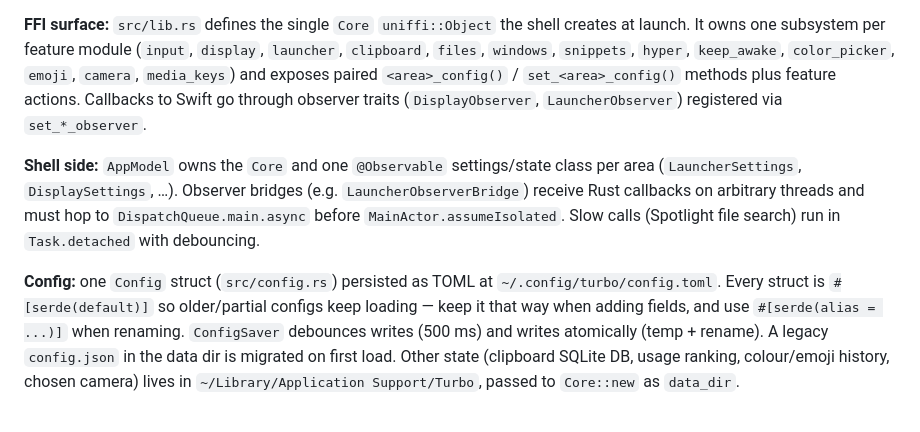
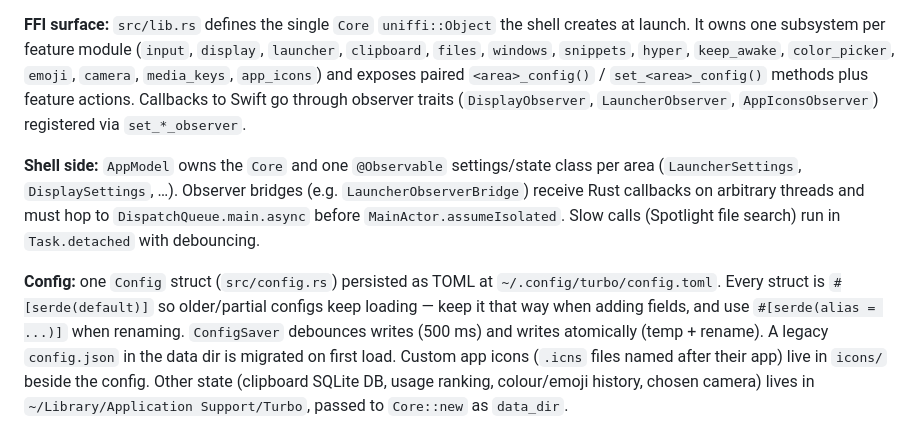
Before and after one commit to jamieweavis/turbo, a Markdown page: CLAUDE.md, the part around the change. Drawn GitHub-style.

```diff
--- a/CLAUDE.md
+++ b/CLAUDE.md
@@ -49,9 +49,9 @@ prompt). Apple Events (Media Keys) are the same: `com.apple.security.automation.
 
 **FFI surface:** `src/lib.rs` defines the single `Core` `uniffi::Object` the shell creates at launch.
 It owns one subsystem per feature module (`input`, `display`, `launcher`, `clipboard`, `files`,
-`windows`, `snippets`, `hyper`, `keep_awake`, `color_picker`, `emoji`, `camera`, `media_keys`) and exposes paired
+`windows`, `snippets`, `hyper`, `keep_awake`, `color_picker`, `emoji`, `camera`, `media_keys`, `app_icons`) and exposes paired
 `<area>_config()` / `set_<area>_config()` methods plus feature actions. Callbacks to Swift go through
-observer traits (`DisplayObserver`, `LauncherObserver`) registered via `set_*_observer`.
+observer traits (`DisplayObserver`, `LauncherObserver`, `AppIconsObserver`) registered via `set_*_observer`.
 
 **Shell side:** `AppModel` owns the `Core` and one `@Observable` settings/state class per area
 (`LauncherSettings`, `DisplaySettings`, …). Observer bridges (e.g. `LauncherObserverBridge`) receive
@@ -62,6 +62,7 @@ Rust callbacks on arbitrary threads and must hop to `DispatchQueue.main.async` b
 Every struct is `#[serde(default)]` so older/partial configs keep loading — keep it that way when adding
 fields, and use `#[serde(alias = ...)]` when renaming. `ConfigSaver` debounces writes (500 ms) and
 writes atomically (temp + rename). A legacy `config.json` in the data dir is migrated on first load.
+Custom app icons (`.icns` files named after their app) live in `icons/` beside the config.
 Other state (clipboard SQLite DB, usage ranking, colour/emoji history, chosen camera) lives in
 `~/Library/Application Support/Turbo`, passed to `Core::new` as `data_dir`.
 
```
Also changed, not shown: README.md (+8 -0 lines), .github/screenshots/app-icons.png (added), 11 other files.
